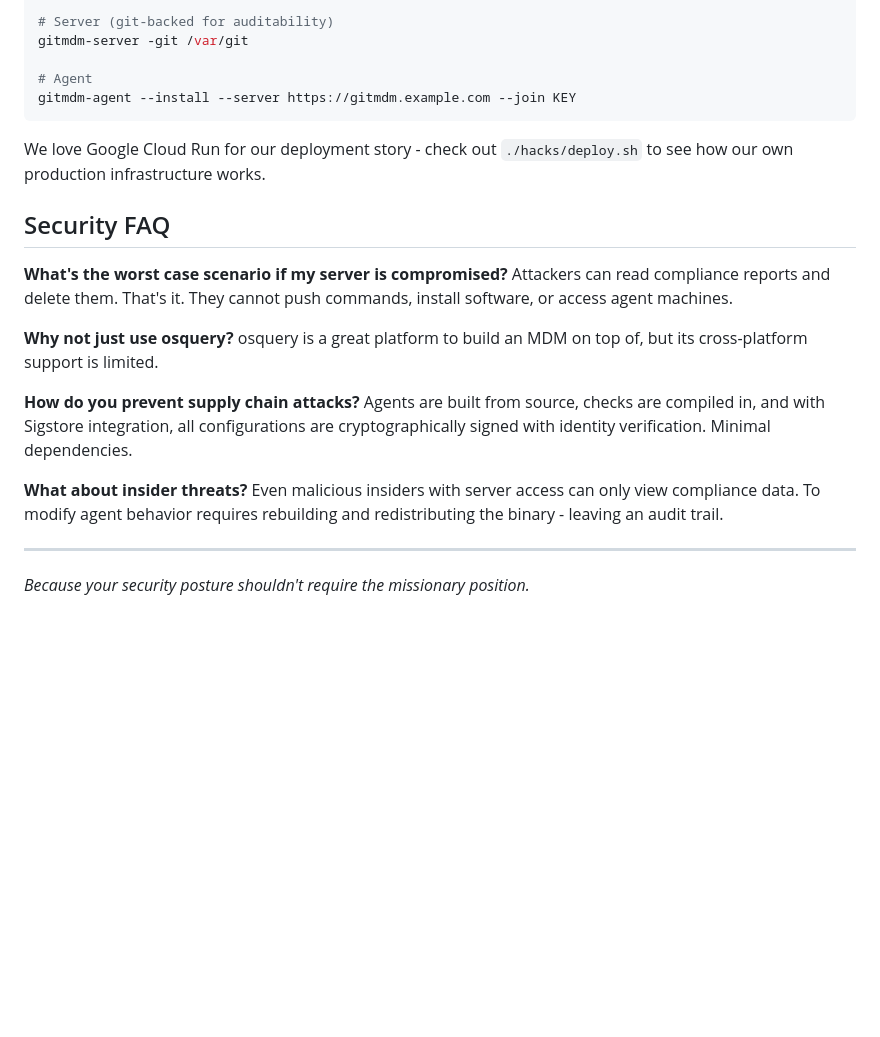
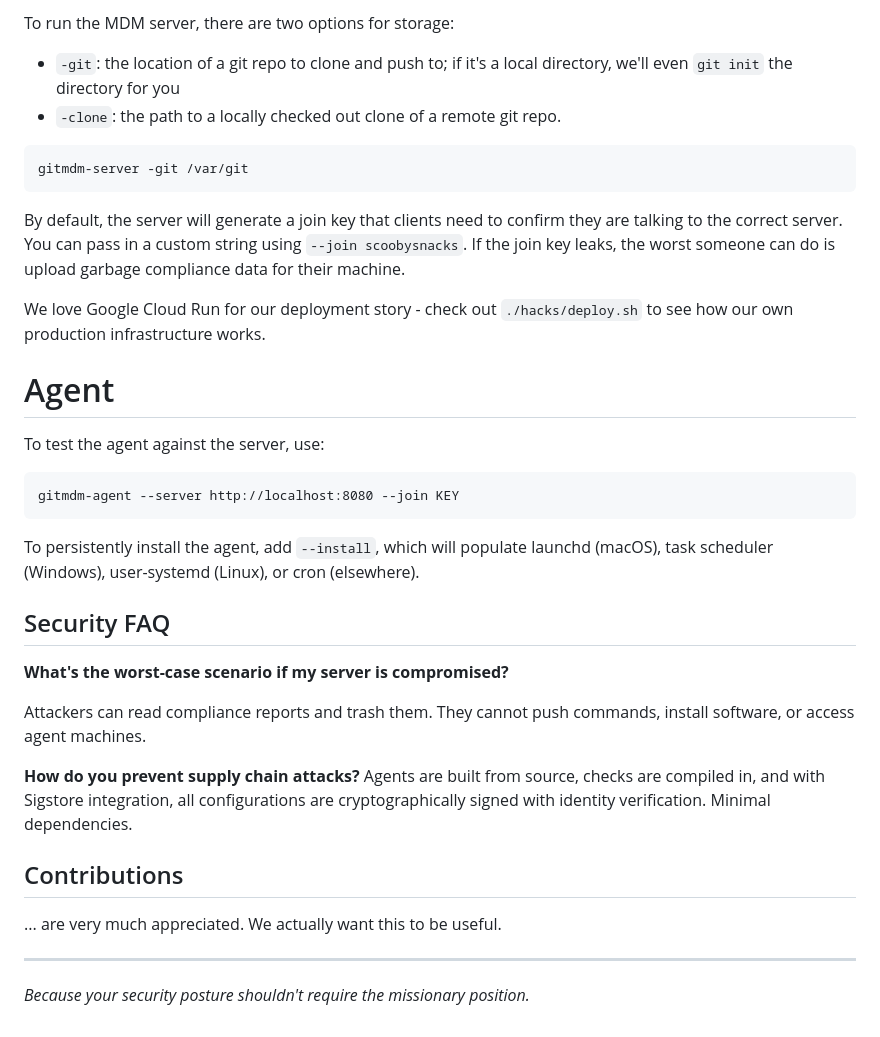
Before and after one commit to codeGROOVE-dev/gitMDM, a Markdown page: README.md, the part around one of its changes. GitHub-like rendering; blank space fills up the shorter version.

````diff
--- a/README.md
+++ b/README.md
@@ -79,26 +94,40 @@ make all
 
-# Server (git-backed for auditability)
+To run the MDM server, there are two options for storage:
+
+* `-git`: the location of a git repo to clone and push to; if it's a local directory, we'll even `git init` the directory for you
+* `-clone`: the path to a locally checked out clone of a remote git repo.
+
+```
 gitmdm-server -git /var/git
+```
 
-# Agent
-gitmdm-agent --install --server https://gitmdm.example.com --join KEY
-```
+By default, the server will generate a join key that clients need to confirm they are talking to the correct server. You can pass in a custom string using `--join scoobysnacks`. If the join key leaks, the worst someone can do is upload garbage compliance data for their machine.
 
 We love Google Cloud Run for our deployment story - check out `./hacks/deploy.sh` to see how our own production infrastructure works.
 
+
+# Agent
+
+To test the agent against the server, use:
+
+```
+gitmdm-agent --server http://localhost:8080 --join KEY
+```
+
+To persistently install the agent, add `--install`, which will populate launchd (macOS), task scheduler (Windows), user-systemd (Linux), or cron (elsewhere).
+
 ## Security FAQ
 
-**What's the worst case scenario if my server is compromised?**
-Attackers can read compliance reports and delete them. That's it. They cannot push commands, install software, or access agent machines.
+**What's the worst-case scenario if my server is compromised?**
 
-**Why not just use osquery?**
-osquery is a great platform to build an MDM on top of, but its cross-platform support is limited.
+Attackers can read compliance reports and trash them. They cannot push commands, install software, or access agent machines.
 
 **How do you prevent supply chain attacks?**
 Agents are built from source, checks are compiled in, and with Sigstore integration, all configurations are cryptographically signed with identity verification. Minimal dependencies.
 
-**What about insider threats?**
-Even malicious insiders with server access can only view compliance data. To modify agent behavior requires rebuilding and redistributing the binary - leaving an audit trail.
+## Contributions
+
+... are very much appreciated. We actually want this to be useful.
 
 ---
 
````
Also changed, not shown: other parts of README.md (+51 -36 lines).
